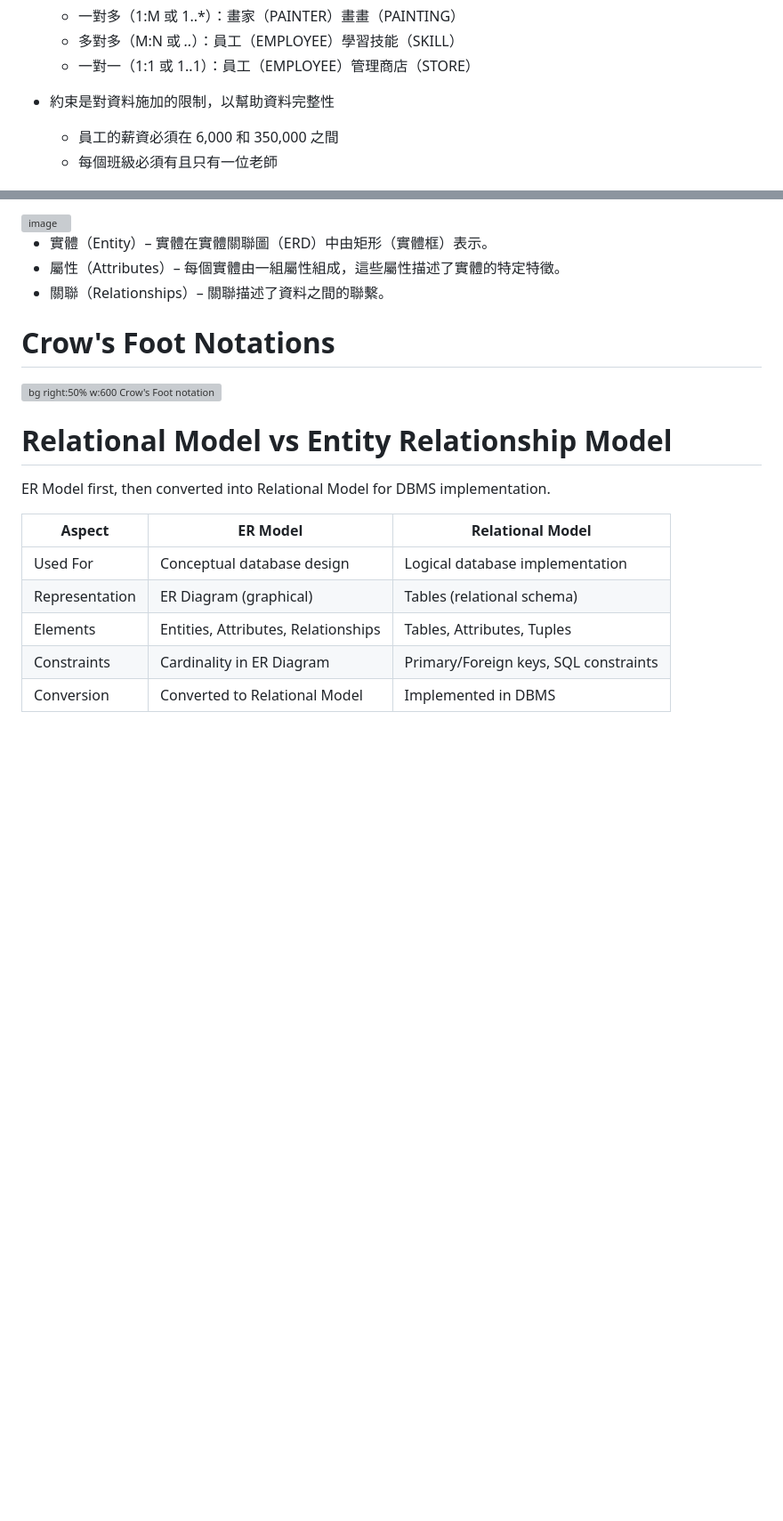
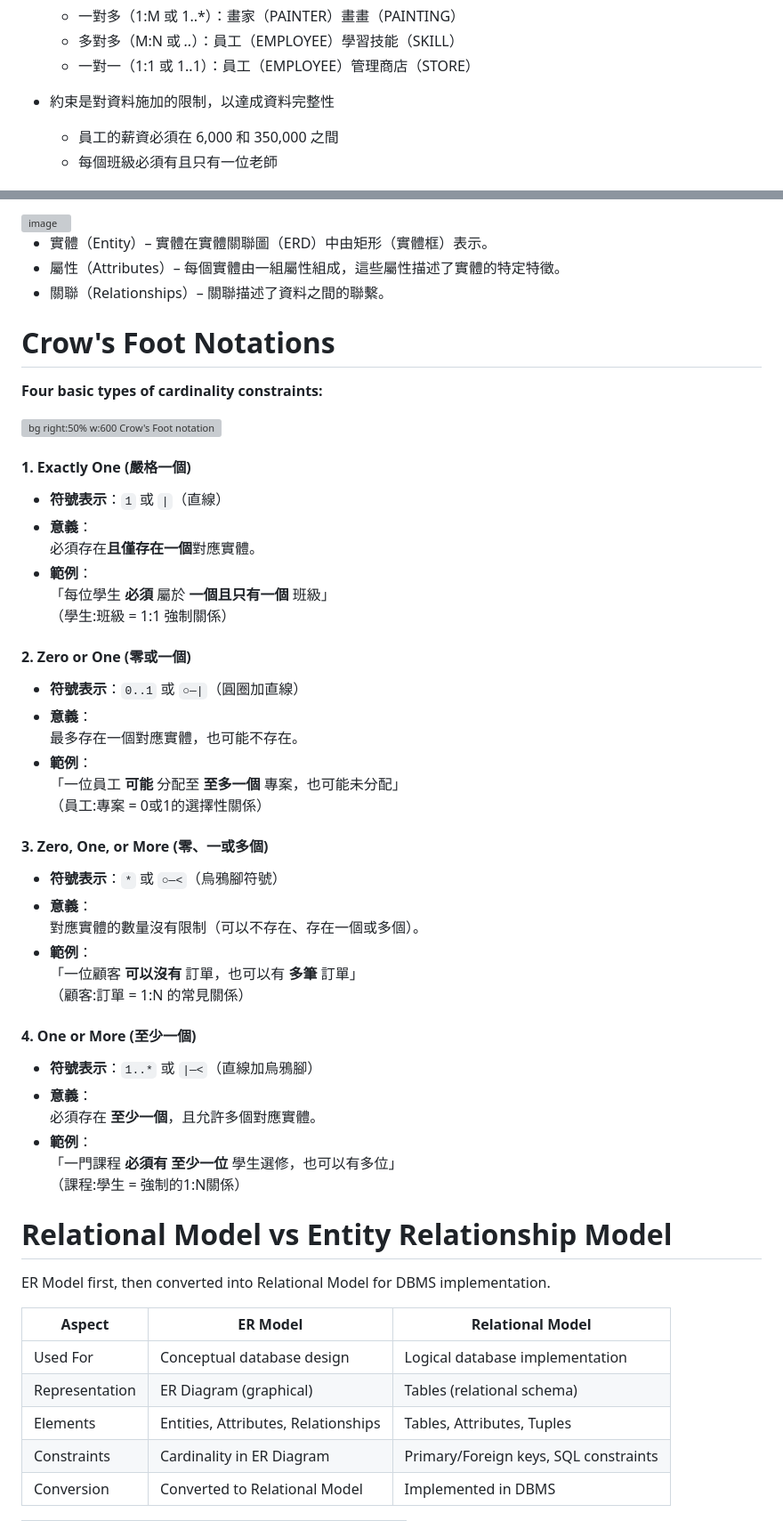
Before and after one commit to jerry0519-nycu/database-management, a Markdown page: ch2.md, 2 parts joined by grey strips. Shown at 89% size. GitHub-like rendering; blank space fills up the shorter version; grey boxes are pictures that could not be loaded.

```diff
--- a/ch2.md
+++ b/ch2.md
@@ -93,7 +93,7 @@
   - 一對多（1:M 或 1..*）：畫家（PAINTER）畫畫（PAINTING）
   - 多對多（M:N 或 *..*）：員工（EMPLOYEE）學習技能（SKILL）
   - 一對一（1:1 或 1..1）：員工（EMPLOYEE）管理商店（STORE）
-- 約束是對資料施加的限制，以幫助資料完整性
+- 約束是對資料施加的限制，以達成資料完整性
   - 員工的薪資必須在 6,000 和 350,000 之間
   - 每個班級必須有且只有一位老師
 
@@ -311,7 +405,43 @@ The relational model’s foundation is a mathematical concept known as a relatio
 - 關聯（Relationships）– 關聯描述了資料之間的聯繫。
 
 # Crow's Foot Notations
+
+**Four basic types of cardinality constraints:**
+
 ![bg right:50% w:600 Crow's Foot notation](https://discourse.omnigroup.com/uploads/default/original/2X/5/54b713a5fe9dc79b458b8afe1a5a148320ba132d.gif)
+
+#### **1. Exactly One (嚴格一個)**
+- **符號表示**：`1` 或 `|`（直線）
+- **意義**：
+  必須存在**且僅存在一個**對應實體。
+- **範例**：
+  「每位學生 **必須** 屬於 **一個且只有一個** 班級」
+  （學生:班級 = 1:1 強制關係）
+
+#### **2. Zero or One (零或一個)**
+- **符號表示**：`0..1` 或 `○—|`（圓圈加直線）
+- **意義**：
+  最多存在一個對應實體，也可能不存在。
+- **範例**：
+  「一位員工 **可能** 分配至 **至多一個** 專案，也可能未分配」
+  （員工:專案 = 0或1的選擇性關係）
+
+#### **3. Zero, One, or More (零、一或多個)**
+- **符號表示**：`*` 或 `○—<`（烏鴉腳符號）
+- **意義**：
+  對應實體的數量沒有限制（可以不存在、存在一個或多個）。
+- **範例**：
+  「一位顧客 **可以沒有** 訂單，也可以有 **多筆** 訂單」
+  （顧客:訂單 = 1:N 的常見關係）
+
+#### **4. One or More (至少一個)**
+- **符號表示**：`1..*` 或 `|—<`（直線加烏鴉腳）
+- **意義**：
+  必須存在 **至少一個**，且允許多個對應實體。
+- **範例**：
+  「一門課程 **必須有** **至少一位** 學生選修，也可以有多位」
+  （課程:學生 = 強制的1:N關係）
+
 
 # Relational Model vs Entity Relationship Model
 ER Model first, then converted into Relational Model for DBMS implementation.
```
Also changed, not shown: other parts of ch2.md (+110 -29 lines).
